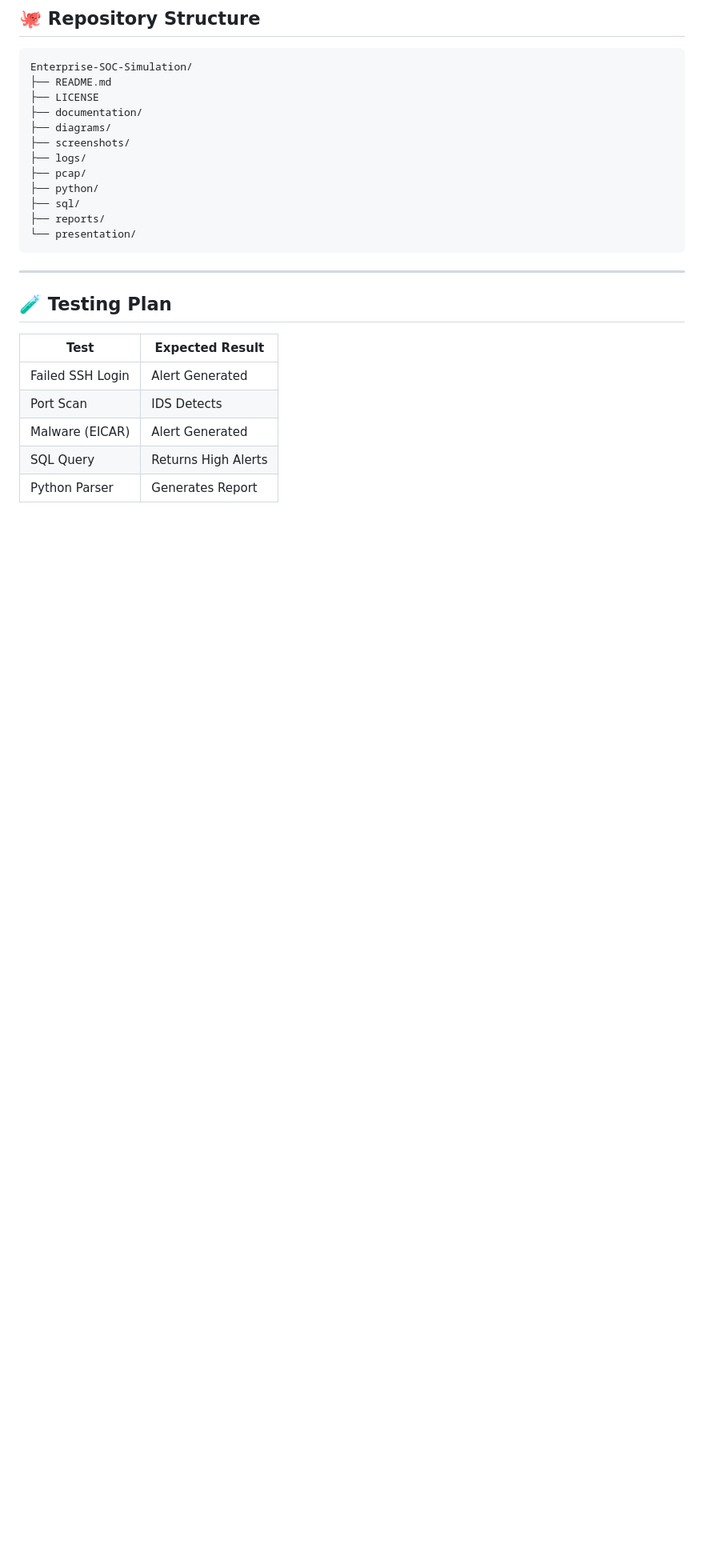
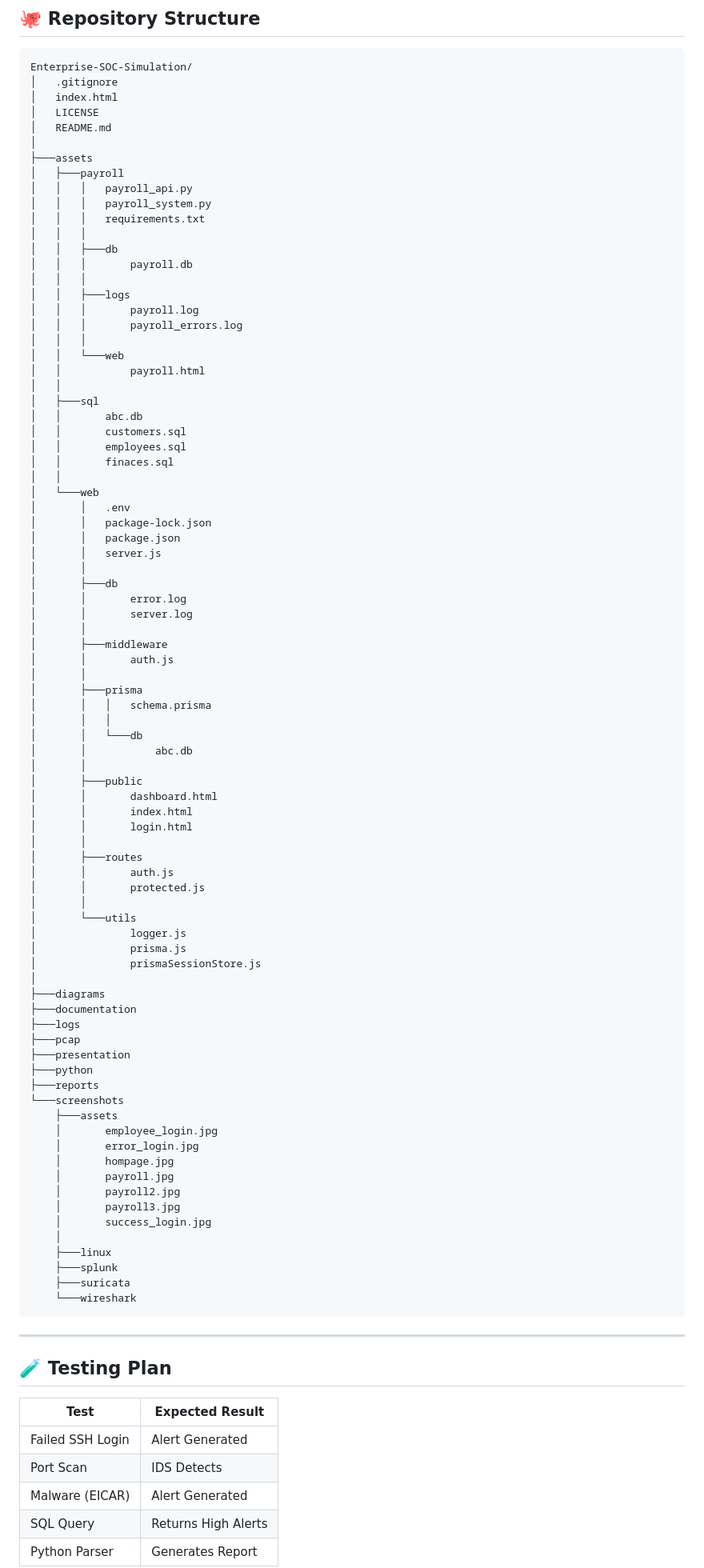
Before and after one commit to zigahchristian/Enterprise-SOC-Simulation, a Markdown page: README.md, the part around one of its changes. Shown at 80% size. Rendered like a GitHub page; blank space fills up the shorter version.

Commit message:
Update Folder Structure

````diff
--- a/README.md
+++ b/README.md
@@ -261,17 +261,87 @@ SELECT * FROM alerts WHERE severity='High';
 
 ```text
 Enterprise-SOC-Simulation/
-├── README.md
-├── LICENSE
-├── documentation/
-├── diagrams/
-├── screenshots/
-├── logs/
-├── pcap/
-├── python/
-├── sql/
-├── reports/
-└── presentation/
+│   .gitignore
+│   index.html
+│   LICENSE
+│   README.md
+│
+├───assets
+│   ├───payroll
+│   │   │   payroll_api.py
+│   │   │   payroll_system.py
+│   │   │   requirements.txt
+│   │   │
+│   │   ├───db
+│   │   │       payroll.db
+│   │   │
+│   │   ├───logs
+│   │   │       payroll.log
+│   │   │       payroll_errors.log
+│   │   │
+│   │   └───web
+│   │           payroll.html
+│   │
+│   ├───sql
+│   │       abc.db
+│   │       customers.sql
+│   │       employees.sql
+│   │       finaces.sql
+│   │
+│   └───web
+│       │   .env
+│       │   package-lock.json
+│       │   package.json
+│       │   server.js
+│       │
+│       ├───db
+│       │       error.log
+│       │       server.log
+│       │
+│       ├───middleware
+│       │       auth.js
+│       │
+│       ├───prisma
+│       │   │   schema.prisma
+│       │   │
+│       │   └───db
+│       │           abc.db
+│       │
+│       ├───public
+│       │       dashboard.html
+│       │       index.html
+│       │       login.html
+│       │
+│       ├───routes
+│       │       auth.js
+│       │       protected.js
+│       │
+│       └───utils
+│               logger.js
+│               prisma.js
+│               prismaSessionStore.js
+│
+├───diagrams
+├───documentation
+├───logs
+├───pcap
+├───presentation
+├───python
+├───reports
+└───screenshots
+    ├───assets
+    │       employee_login.jpg
+    │       error_login.jpg
+    │       hompage.jpg
+    │       payroll.jpg
+    │       payroll2.jpg
+    │       payroll3.jpg
+    │       success_login.jpg
+    │
+    ├───linux
+    ├───splunk
+    ├───suricata
+    └───wireshark
 ```
 
 ---
````
Also changed, not shown: other parts of README.md (+1 -1 lines).
